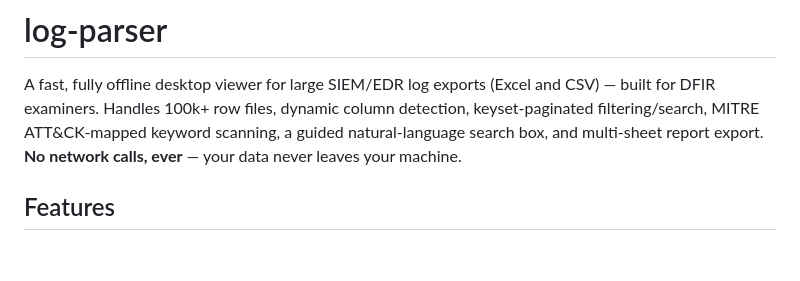
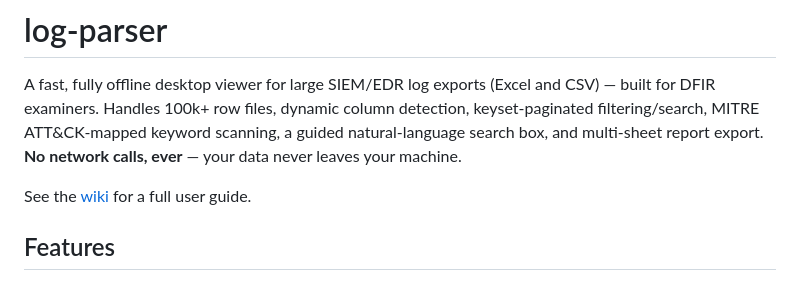
Before and after one commit to biancanik-art/log-parser, a Markdown page: README.md, the part around the change. GitHub-like rendering; blank space fills up the shorter version.

Commit message:
Link the wiki from README
Co-Authored-By: Claude Sonnet 5 <noreply@anthropic.com>

```diff
--- a/README.md
+++ b/README.md
@@ -6,6 +6,8 @@ column detection, keyset-paginated filtering/search, MITRE ATT&CK-mapped
 keyword scanning, a guided natural-language search box, and multi-sheet
 report export. **No network calls, ever** — your data never leaves your
 machine.
+
+See the [wiki](../../wiki) for a full user guide.
 
 ## Features
 
```
